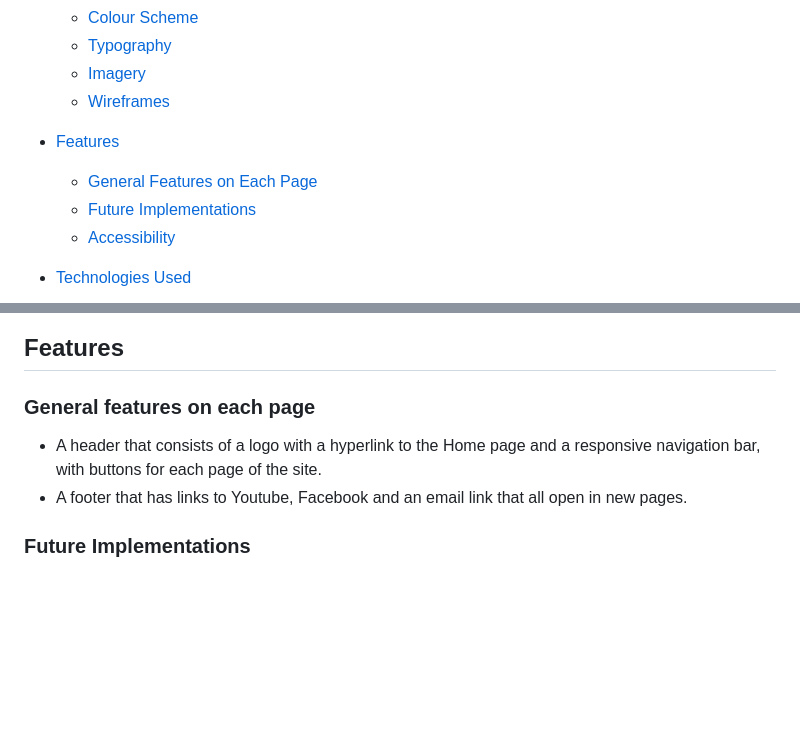
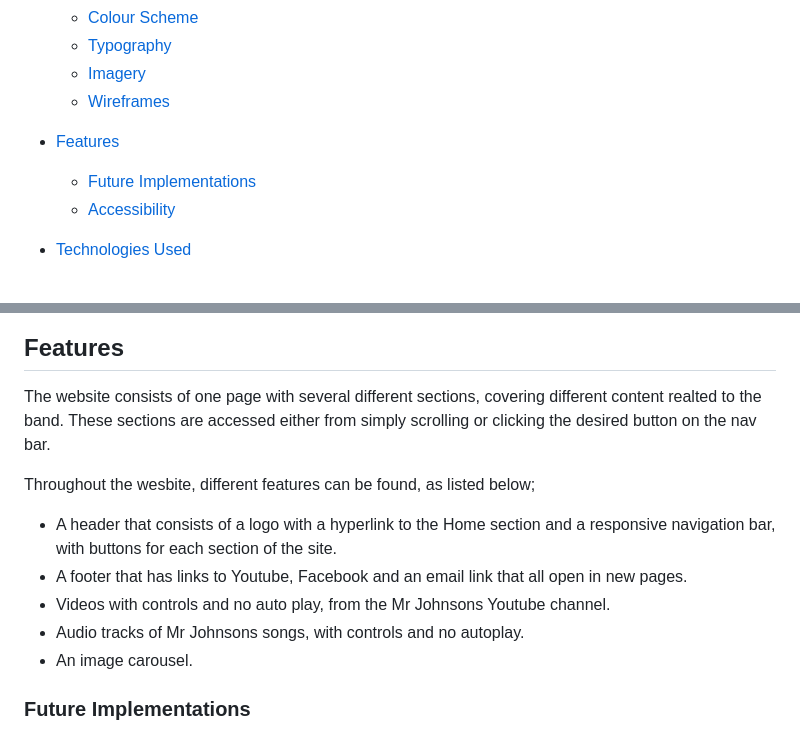
Before and after one commit to JayScarrott/mr-johnson, a Markdown page: readme.md, 2 parts joined by grey strips. Rendered like a GitHub page; blank space fills up the shorter version.

Commit message:
add to features

```diff
--- a/readme.md
+++ b/readme.md
@@ -18,7 +18,6 @@ This website was created to provide an easy way for fans of Mr Johnson to keep t
   * [Wireframes](#wireframes)
 
 * [Features](#features)
-  * [General Features on Each Page](#general-features-on-each-page)
   * [Future Implementations](#future-implementations)
   * [Accessibility](#accessibility)
 
@@ -126,10 +125,15 @@ Being a website for a band, most of the imagery will be either shots of the band
 
 ## Features
 
-### General features on each page
+The website consists of one page with several different sections, covering different content realted to the band. These sections are accessed either from simply scrolling or clicking the desired button on the nav bar.
 
-* A header that consists of a logo with a hyperlink to the Home page and a responsive navigation bar, with buttons for each page of the site.
+Throughout the wesbite, different features can be found, as listed below;
+
+* A header that consists of a logo with a hyperlink to the Home section and a responsive navigation bar, with buttons for each section of the site.
 * A footer that has links to Youtube, Facebook and an email link that all open in new pages.
+* Videos with controls and no auto play, from the Mr Johnsons Youtube channel.
+* Audio tracks of Mr Johnsons songs, with controls and no autoplay.
+* An image carousel.
 
 ### Future Implementations
 
```
